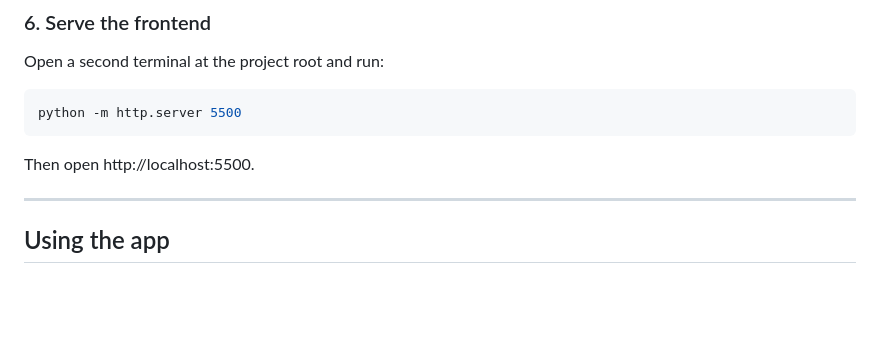
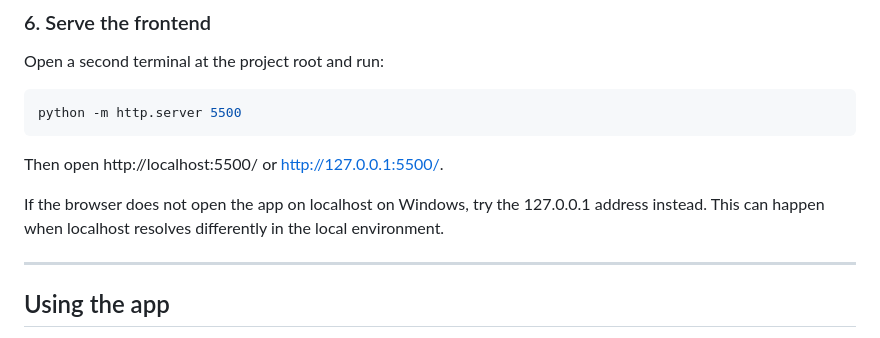
Before and after one commit to yadavkrish18/Regbridge, a Markdown page: README.md, the part around the change. GitHub-like rendering; blank space fills up the shorter version.

Commit message:
Update README with localhost access instructions
Clarify instructions for accessing the app on localhost.

````diff
--- a/README.md
+++ b/README.md
@@ -92,7 +92,9 @@ Open a second terminal at the project root and run:
 python -m http.server 5500
 ```
 
-Then open http://localhost:5500.
+Then open http://localhost:5500/ or http://127.0.0.1:5500/.
+
+If the browser does not open the app on localhost on Windows, try the 127.0.0.1 address instead. This can happen when localhost resolves differently in the local environment.
 
 ---
 
````
